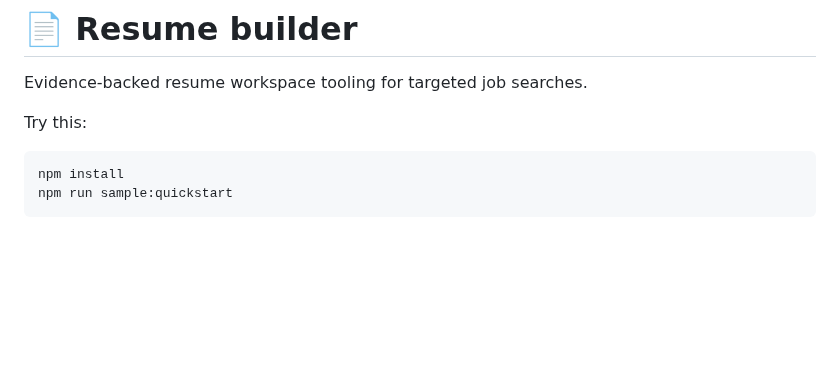
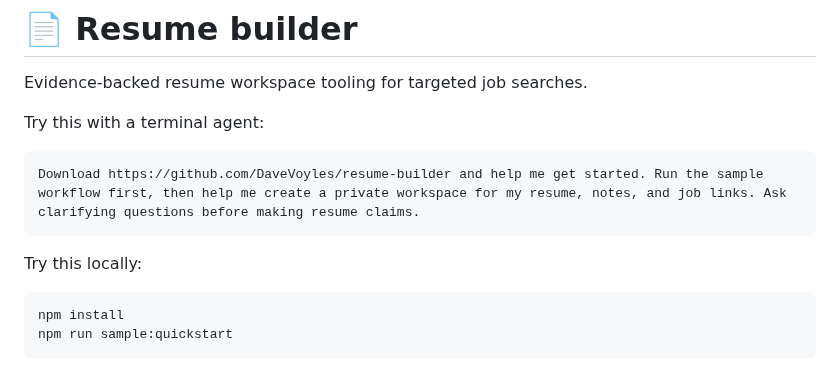
Before and after one commit to DaveVoyles/resume-builder, a Markdown page: README.md, the part around the change. Drawn GitHub-style; blank space fills up the shorter version.

Commit message:
Add agent-first quickstart prompt
Show non-technical users how to start by asking a terminal agent to download the repo, run the sample workflow, and create a private workspace.

Co-authored-by: Copilot <223556219+Copilot@users.noreply.github.com>

````diff
--- a/README.md
+++ b/README.md
@@ -2,7 +2,13 @@
 
 Evidence-backed resume workspace tooling for targeted job searches.
 
-Try this:
+Try this with a terminal agent:
+
+```text
+Download https://github.com/DaveVoyles/resume-builder and help me get started. Run the sample workflow first, then help me create a private workspace for my resume, notes, and job links. Ask clarifying questions before making resume claims.
+```
+
+Try this locally:
 
 ```bash
 npm install
````
